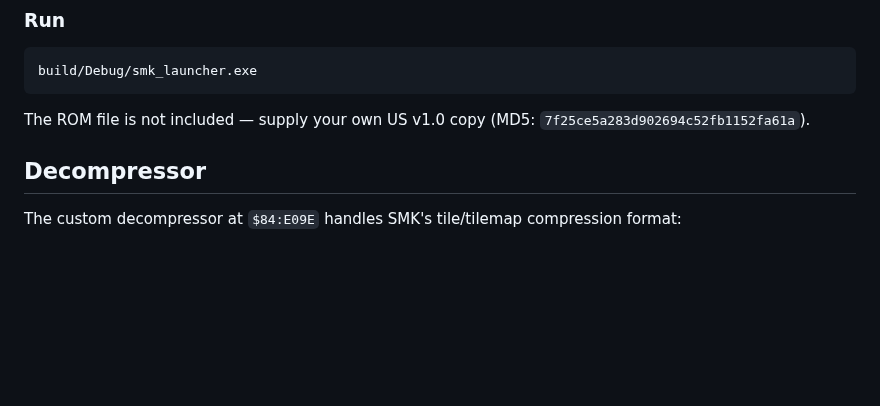
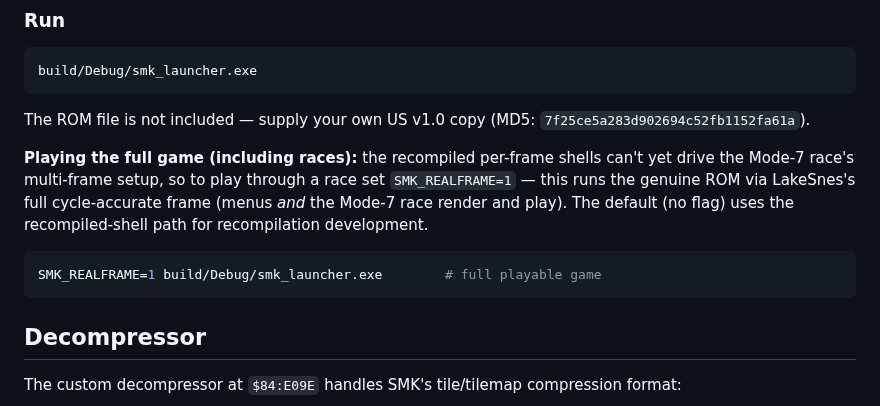
Before and after one commit to sp00nznet/mk, a Markdown page: README.md, the part around the change. GitHub-like rendering; blank space fills up the shorter version.

````diff
--- a/README.md
+++ b/README.md
@@ -143,6 +143,16 @@ build/Debug/smk_launcher.exe
 
 The ROM file is not included — supply your own US v1.0 copy (MD5: `7f25ce5a283d902694c52fb1152fa61a`).
 
+**Playing the full game (including races):** the recompiled per-frame shells can't yet
+drive the Mode-7 race's multi-frame setup, so to play through a race set
+`SMK_REALFRAME=1` — this runs the genuine ROM via LakeSnes's full cycle-accurate frame
+(menus *and* the Mode-7 race render and play). The default (no flag) uses the
+recompiled-shell path for recompilation development.
+
+```bash
+SMK_REALFRAME=1 build/Debug/smk_launcher.exe        # full playable game
+```
+
 ## Decompressor
 
 The custom decompressor at `$84:E09E` handles SMK's tile/tilemap compression format:
````
Also changed, not shown: docs/smk_flow_re.md (+19 -0 lines), docs/flow/recomp_race_realframe.png (added), 1 other file.
